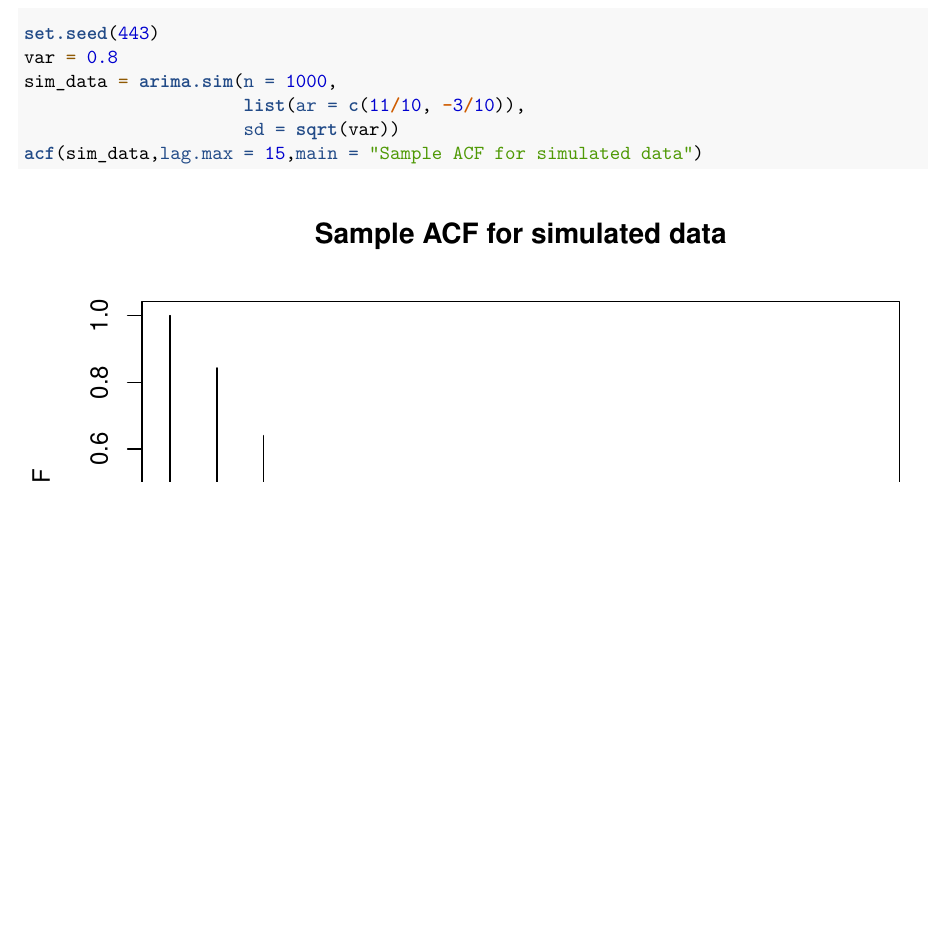
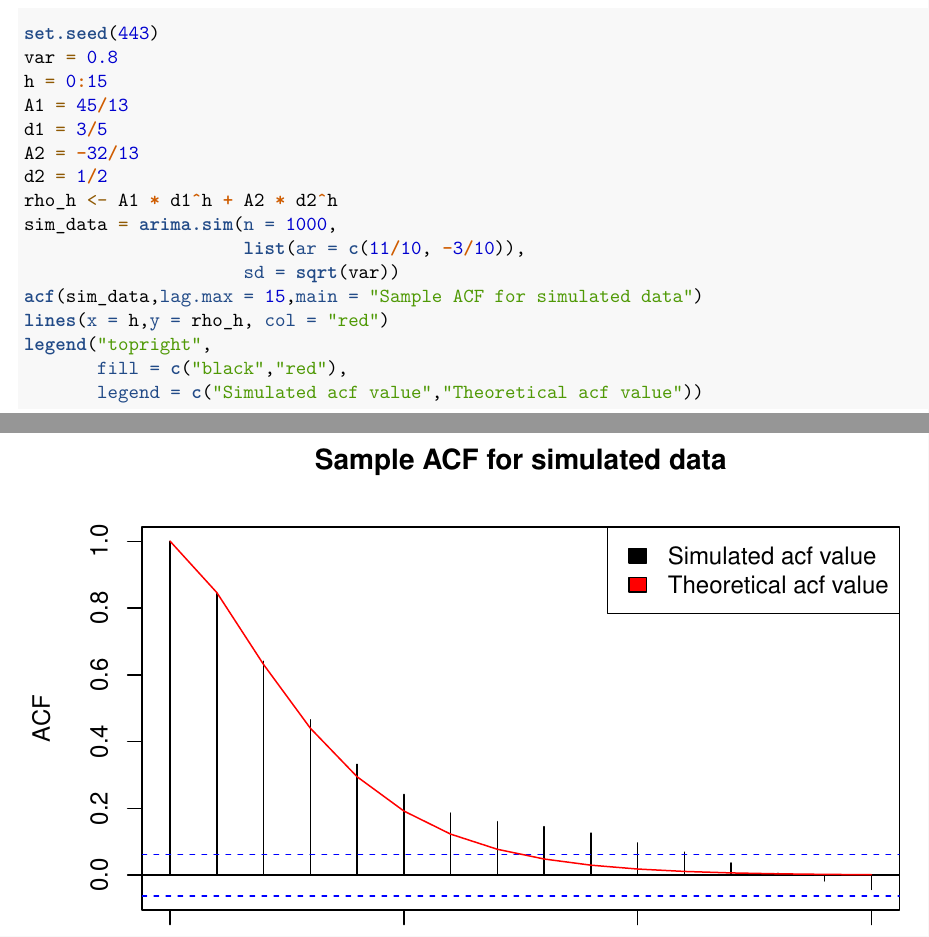
Before and after one commit to MarsZan/STAT-443, an R Markdown document (Mars-Zan-Assignment-2.Rmd): part of the page before the commit and two parts of pages 1 and 2 of 2 after it, the two joined at a grey line, cut so that both start at the same text, the shorter picture padded with empty space. Rendered offline with R 4.5, knitr and Pandoc, then LaTeX, with nearby package versions.

Commit message:
plot complete

````diff
--- a/Mars-Zan-Assignment-2.Rmd
+++ b/Mars-Zan-Assignment-2.Rmd
@@ -19,8 +19,18 @@ library(zoo)
 ```{r}
 set.seed(443)
 var = 0.8
+h = 0:15
+A1 = 45/13
+d1 = 3/5
+A2 = -32/13
+d2 = 1/2
+rho_h <- A1 * d1^h + A2 * d2^h
 sim_data = arima.sim(n = 1000,
                      list(ar = c(11/10, -3/10)),
                      sd = sqrt(var))
 acf(sim_data,lag.max = 15,main = "Sample ACF for simulated data")
+lines(x = h,y = rho_h, col = "red")
+legend("topright",
+       fill = c("black","red"),
+       legend = c("Simulated acf value","Theoretical acf value"))
 ```
````
Also changed, not shown: Mars-Zan-Assignment-2.pdf.
